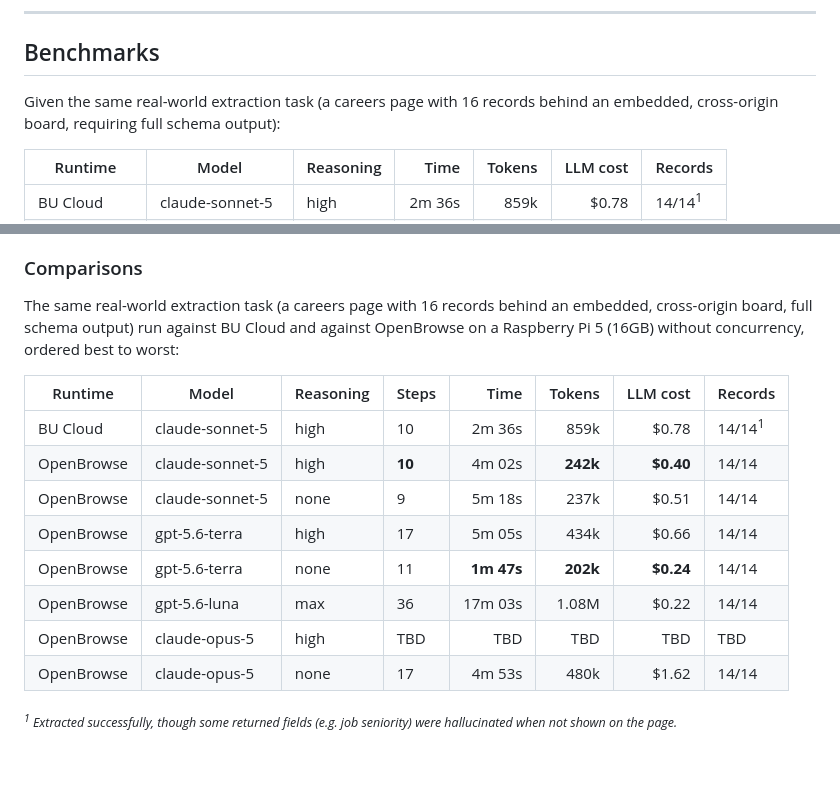
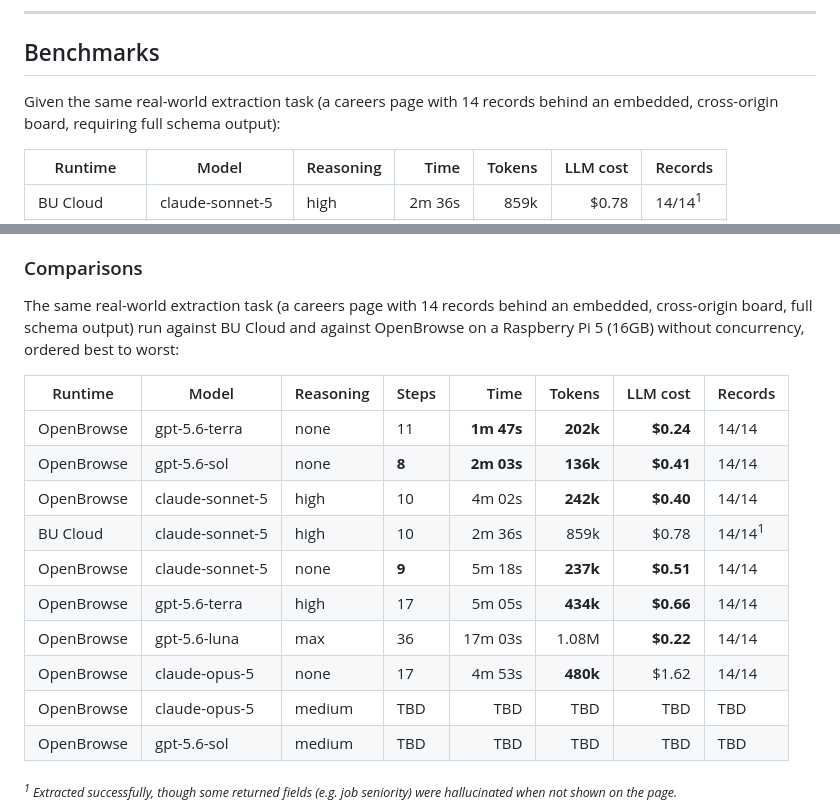
Before and after one commit to lujstn/openbrowse, a Markdown page: README.md, 2 parts joined by grey strips. GitHub-like rendering; blank space fills up the shorter version.

Commit message:
docs: comparisons ranked best to worst, sol rows, 14-record board, true concurrency default

```diff
--- a/README.md
+++ b/README.md
@@ -19,7 +19,7 @@
 
 ## Benchmarks
 
-Given the same real-world extraction task (a careers page with 16 records behind an embedded, cross-origin board, requiring full schema output):
+Given the same real-world extraction task (a careers page with 14 records behind an embedded, cross-origin board, requiring full schema output):
 
 | Runtime | Model | Reasoning | Time | Tokens | LLM cost | Records |
 | --- | --- | --- | ---: | ---: | ---: | --- |
@@ -54,18 +54,20 @@ Given the same real-world extraction task (a careers page with 16 records behind
 
 ### Comparisons
 
-The same real-world extraction task (a careers page with 16 records behind an embedded, cross-origin board, full schema output) run against BU Cloud and against OpenBrowse on a Raspberry Pi 5 (16GB) without concurrency, ordered best to worst:
+The same real-world extraction task (a careers page with 14 records behind an embedded, cross-origin board, full schema output) run against BU Cloud and against OpenBrowse on a Raspberry Pi 5 (16GB) without concurrency, ordered best to worst:
 
 | Runtime | Model | Reasoning | Steps | Time | Tokens | LLM cost | Records |
 | --- | --- | --- | --- | ---: | ---: | ---: | --- |
+| OpenBrowse | gpt-5.6-terra | none | 11 | **1m 47s** | **202k** | **$0.24** | 14/14 |
+| OpenBrowse | gpt-5.6-sol | none | **8** | **2m 03s** | **136k** | **$0.41** | 14/14 |
+| OpenBrowse | claude-sonnet-5 | high | 10 | 4m 02s | **242k** | **$0.40** | 14/14 |
 | BU Cloud | claude-sonnet-5 | high | 10 | 2m 36s | 859k | $0.78 | 14/14<sup>1</sup> |
-| OpenBrowse | claude-sonnet-5 | high | **10** | 4m 02s | **242k** | **$0.40** | 14/14 |
-| OpenBrowse | claude-sonnet-5 | none | 9 | 5m 18s | 237k | $0.51 | 14/14 |
-| OpenBrowse | gpt-5.6-terra | high | 17 | 5m 05s | 434k | $0.66 | 14/14 |
-| OpenBrowse | gpt-5.6-terra | none | 11 | **1m 47s** | **202k** | **$0.24** | 14/14 |
-| OpenBrowse | gpt-5.6-luna | max | 36 | 17m 03s | 1.08M | $0.22 | 14/14 |
-| OpenBrowse | claude-opus-5 | high | TBD | TBD | TBD | TBD | TBD |
-| OpenBrowse | claude-opus-5 | none | 17 | 4m 53s | 480k | $1.62 | 14/14 |
+| OpenBrowse | claude-sonnet-5 | none | **9** | 5m 18s | **237k** | **$0.51** | 14/14 |
+| OpenBrowse | gpt-5.6-terra | high | 17 | 5m 05s | **434k** | **$0.66** | 14/14 |
+| OpenBrowse | gpt-5.6-luna | max | 36 | 17m 03s | 1.08M | **$0.22** | 14/14 |
+| OpenBrowse | claude-opus-5 | none | 17 | 4m 53s | **480k** | $1.62 | 14/14 |
+| OpenBrowse | claude-opus-5 | medium | TBD | TBD | TBD | TBD | TBD |
+| OpenBrowse | gpt-5.6-sol | medium | TBD | TBD | TBD | TBD | TBD |
 
 <sub><i><sup>1</sup> Extracted successfully, though some returned fields (e.g. job seniority) were hallucinated when not shown on the page.</i></sub>
 
```
Also changed, not shown: GETTING_STARTED.md (+1 -1 lines).
